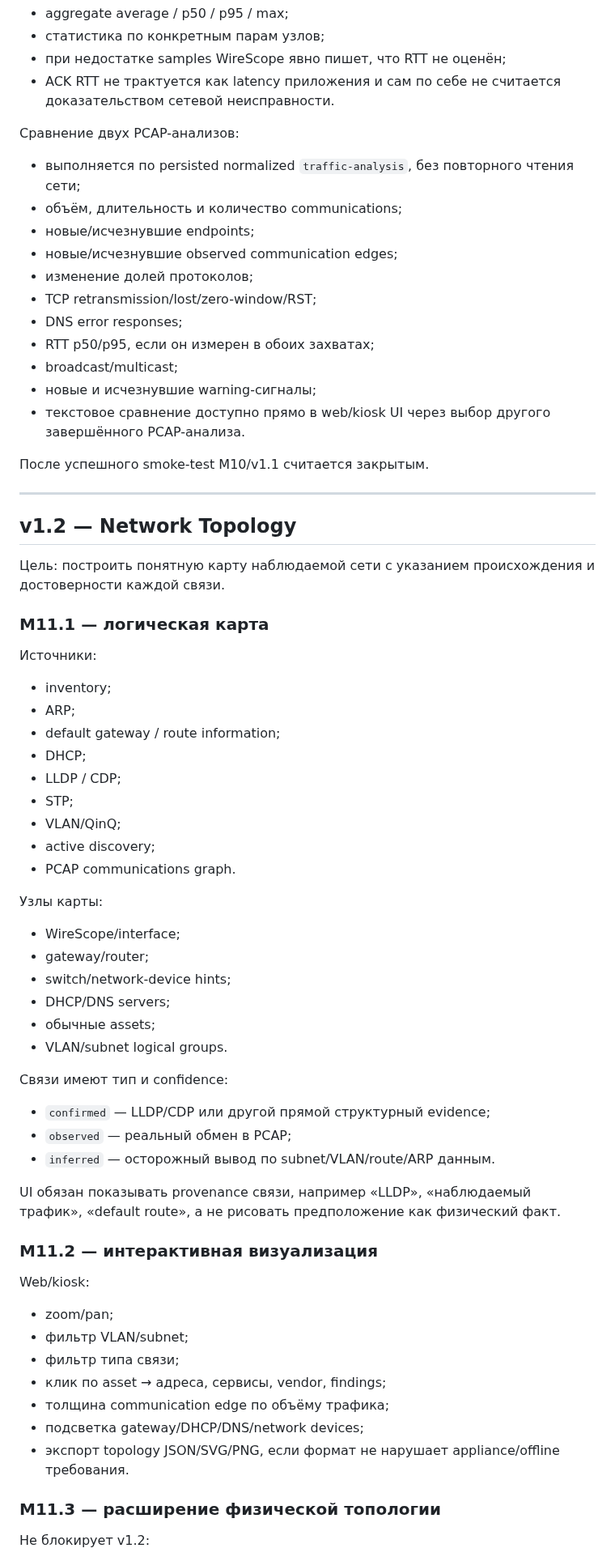
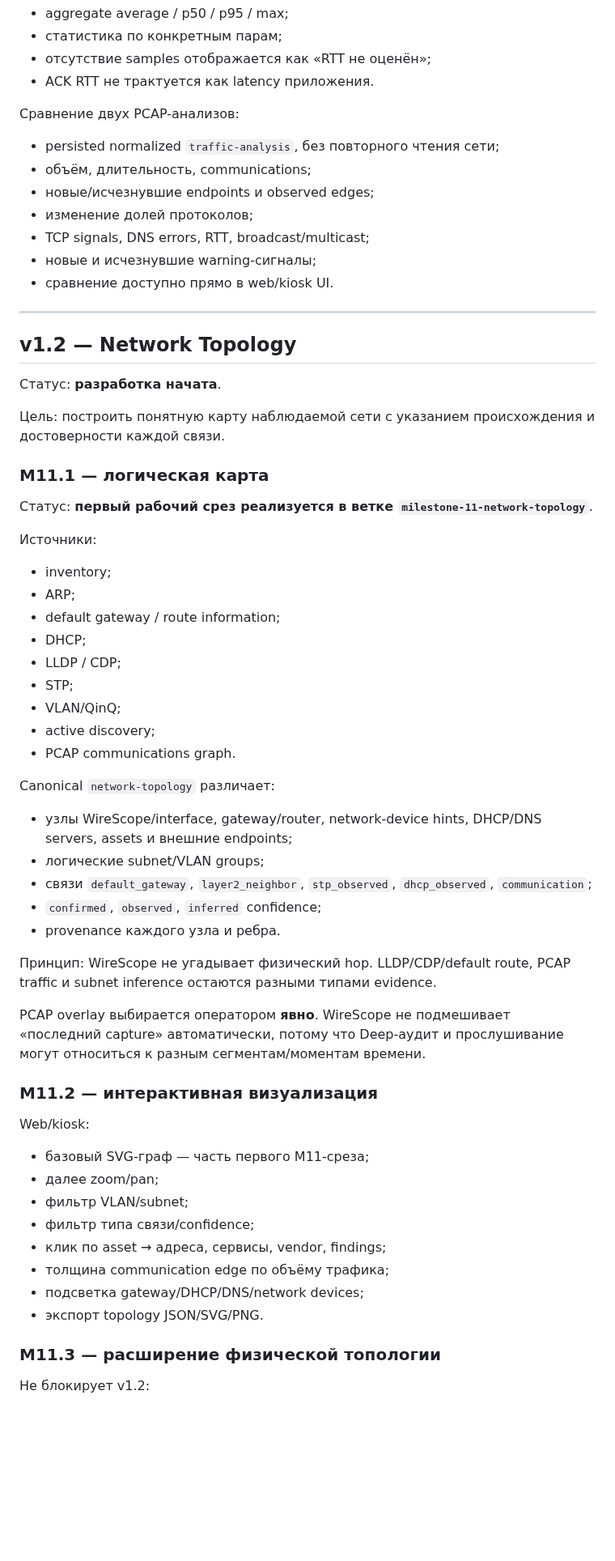
Before and after one commit to kmvkos/wirescope, a Markdown page: docs/ROADMAP.md, the part around one of its changes. Shown at 81% size. Rendered like a GitHub page; blank space fills up the shorter version.

Commit message:
M11: start topology roadmap and add global analysis track

```diff
--- a/docs/ROADMAP.md
+++ b/docs/ROADMAP.md
@@ -122,30 +113,28 @@ RTT:
 - aggregate average / p50 / p95 / max;
-- статистика по конкретным парам узлов;
-- при недостатке samples WireScope явно пишет, что RTT не оценён;
-- ACK RTT не трактуется как latency приложения и сам по себе не считается доказательством сетевой неисправности.
+- статистика по конкретным парам;
+- отсутствие samples отображается как «RTT не оценён»;
+- ACK RTT не трактуется как latency приложения.
 
 Сравнение двух PCAP-анализов:
-- выполняется по persisted normalized `traffic-analysis`, без повторного чтения сети;
-- объём, длительность и количество communications;
-- новые/исчезнувшие endpoints;
-- новые/исчезнувшие observed communication edges;
+- persisted normalized `traffic-analysis`, без повторного чтения сети;
+- объём, длительность, communications;
+- новые/исчезнувшие endpoints и observed edges;
 - изменение долей протоколов;
-- TCP retransmission/lost/zero-window/RST;
-- DNS error responses;
-- RTT p50/p95, если он измерен в обоих захватах;
-- broadcast/multicast;
+- TCP signals, DNS errors, RTT, broadcast/multicast;
 - новые и исчезнувшие warning-сигналы;
-- текстовое сравнение доступно прямо в web/kiosk UI через выбор другого завершённого PCAP-анализа.
-
-После успешного smoke-test M10/v1.1 считается закрытым.
+- сравнение доступно прямо в web/kiosk UI.
 
 ---
 
 ## v1.2 — Network Topology
 
+Статус: **разработка начата**.
+
 Цель: построить понятную карту наблюдаемой сети с указанием происхождения и достоверности каждой связи.
 
 ### M11.1 — логическая карта
+
+Статус: **первый рабочий срез реализуется в ветке `milestone-11-network-topology`**.
 
 Источники:
 - inventory;
@@ -158,31 +147,28 @@ RTT:
 - active discovery;
 - PCAP communications graph.
 
-Узлы карты:
-- WireScope/interface;
-- gateway/router;
-- switch/network-device hints;
-- DHCP/DNS servers;
-- обычные assets;
-- VLAN/subnet logical groups.
+Canonical `network-topology` различает:
+- узлы WireScope/interface, gateway/router, network-device hints, DHCP/DNS servers, assets и внешние endpoints;
+- логические subnet/VLAN groups;
+- связи `default_gateway`, `layer2_neighbor`, `stp_observed`, `dhcp_observed`, `communication`;
+- `confirmed`, `observed`, `inferred` confidence;
+- provenance каждого узла и ребра.
 
-Связи имеют тип и confidence:
-- `confirmed` — LLDP/CDP или другой прямой структурный evidence;
-- `observed` — реальный обмен в PCAP;
-- `inferred` — осторожный вывод по subnet/VLAN/route/ARP данным.
+Принцип: WireScope не угадывает физический hop. LLDP/CDP/default route, PCAP traffic и subnet inference остаются разными типами evidence.
 
-UI обязан показывать provenance связи, например «LLDP», «наблюдаемый трафик», «default route», а не рисовать предположение как физический факт.
+PCAP overlay выбирается оператором **явно**. WireScope не подмешивает «последний capture» автоматически, потому что Deep-аудит и прослушивание могут относиться к разным сегментам/моментам времени.
 
 ### M11.2 — интерактивная визуализация
 
 Web/kiosk:
-- zoom/pan;
+- базовый SVG-граф — часть первого M11-среза;
+- далее zoom/pan;
 - фильтр VLAN/subnet;
-- фильтр типа связи;
+- фильтр типа связи/confidence;
 - клик по asset → адреса, сервисы, vendor, findings;
 - толщина communication edge по объёму трафика;
 - подсветка gateway/DHCP/DNS/network devices;
-- экспорт topology JSON/SVG/PNG, если формат не нарушает appliance/offline требования.
+- экспорт topology JSON/SVG/PNG.
 
 ### M11.3 — расширение физической топологии
 
```
Also changed, not shown: other parts of docs/ROADMAP.md (+68 -37 lines).
